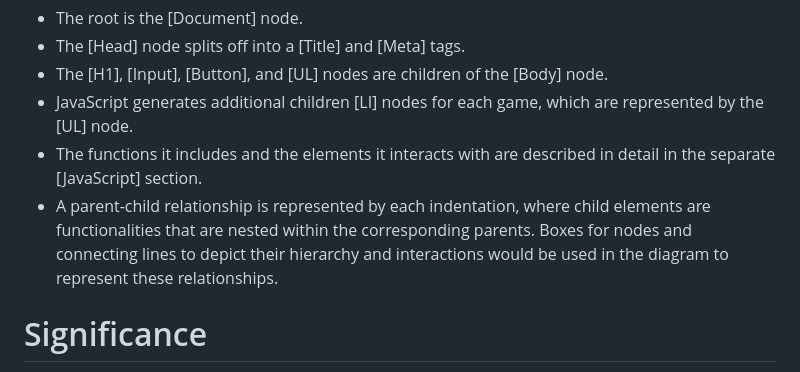
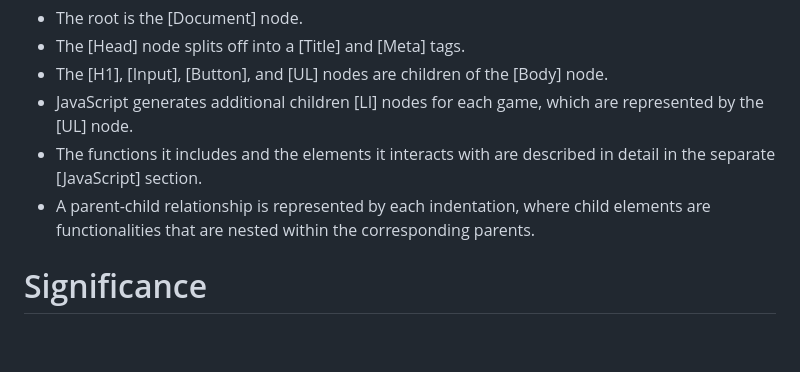
Before and after one commit to icedog55puck/lib, a Markdown page: README.md, the part around the change. GitHub-like rendering; blank space fills up the shorter version.

```diff
--- a/README.md
+++ b/README.md
@@ -101,7 +101,7 @@ The hierarchical structure of your HTML document and the JavaScript interactions
 - The [H1], [Input], [Button], and [UL] nodes are children of the [Body] node.<br>
 - JavaScript generates additional children [LI] nodes for each game, which are represented by the [UL] node.<br>
 - The functions it includes and the elements it interacts with are described in detail in the separate [JavaScript] section.<br>
-- A parent-child relationship is represented by each indentation, where child elements are functionalities that are nested within the   corresponding parents. Boxes for nodes and connecting lines to depict their hierarchy and interactions would be used in the diagram to represent these relationships.
+- A parent-child relationship is represented by each indentation, where child elements are functionalities that are nested within the   corresponding parents.
 
 # Significance
 
```
